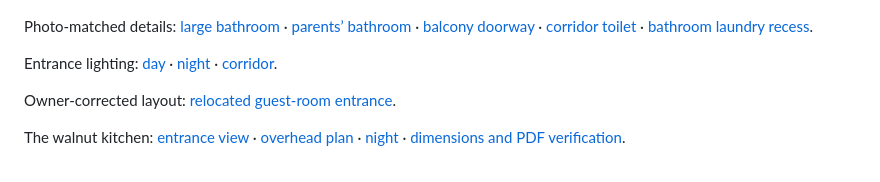
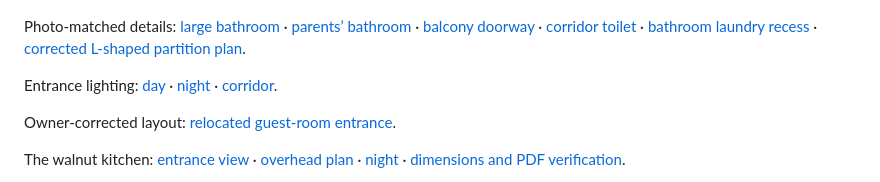
Before and after one commit to janis97-droid/interiordesign, a Markdown page: README.md, the part around one of its changes. Drawn GitHub-style.

Commit message:
Match the bathroom laundry partition to the owner's sketch

```diff
--- a/README.md
+++ b/README.md
@@ -6,7 +6,7 @@ A view-only Three.js walkthrough reconstructed from `koma-b.pdf`. Visitors can w
 
 ![Inside the living room](docs/living-room.png)
 
-Photo-matched details: [large bathroom](docs/large-bathroom.png) · [parents’ bathroom](docs/parents-bathroom.png) · [balcony doorway](docs/balcony-door.png) · [corridor toilet](docs/corridor-wc.png) · [bathroom laundry recess](docs/bathroom-laundry.png).
+Photo-matched details: [large bathroom](docs/large-bathroom.png) · [parents’ bathroom](docs/parents-bathroom.png) · [balcony doorway](docs/balcony-door.png) · [corridor toilet](docs/corridor-wc.png) · [bathroom laundry recess](docs/bathroom-laundry.png) · [corrected L-shaped partition plan](docs/bathroom-laundry-plan.png).
 
 Entrance lighting: [day](docs/entrance-day.png) · [night](docs/entrance-night.png) · [corridor](docs/corridor-night.png).
 
```
Also changed, not shown: other parts of README.md (+1 -1 lines), src/assets/daylight.png, src/assets/nightlight.png, 11 other files.
